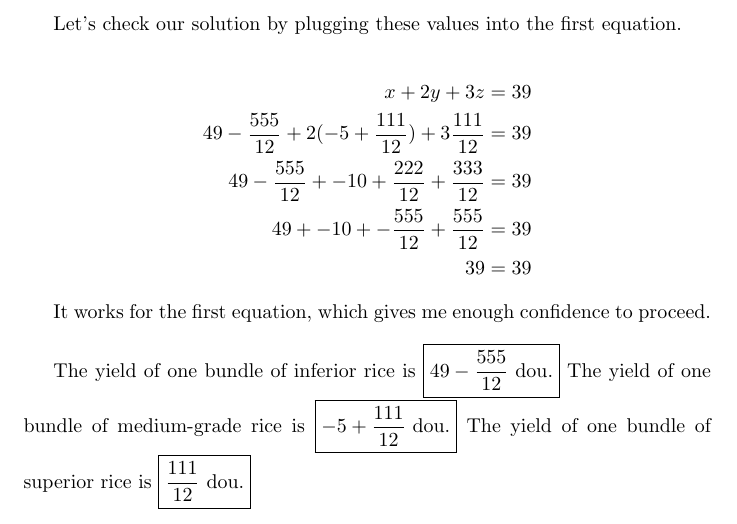
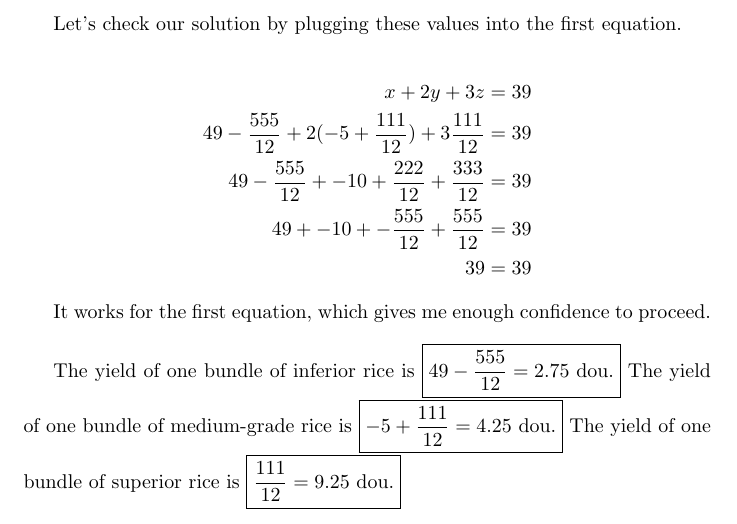
Before and after one commit to ataylor89/Problems, a LaTeX document (2023-07/problem05/problem5.tex): part of page 3 of 3, cut so that both start at the same text. Compiled offline with pdfLaTeX.

Commit message:
Giving answers as decimals

```diff
--- a/2023-07/problem05/problem5.tex
+++ b/2023-07/problem05/problem5.tex
@@ -73,6 +73,6 @@ x + 2y + 3z &= 39 \\
 
 It works for the first equation, which gives me enough confidence to proceed. \\
 
-The yield of one bundle of inferior rice is $\boxed{49 - \dfrac{555}{12} \text{ dou}.}$ The yield of one bundle of medium-grade rice is $\boxed{-5 + \dfrac{111}{12} \text{ dou}.}$ The yield of one bundle of superior rice is $\boxed{\dfrac{111}{12} \text{ dou}.}$
+The yield of one bundle of inferior rice is $\boxed{49 - \dfrac{555}{12} = 2.75 \text{ dou}.}$ The yield of one bundle of medium-grade rice is $\boxed{-5 + \dfrac{111}{12} = 4.25 \text{ dou}.}$ The yield of one bundle of superior rice is $\boxed{\dfrac{111}{12} = 9.25 \text{ dou}.}$
 
 \end{document}
```
Also changed, not shown: 2023-07/problem05/problem5.pdf.
